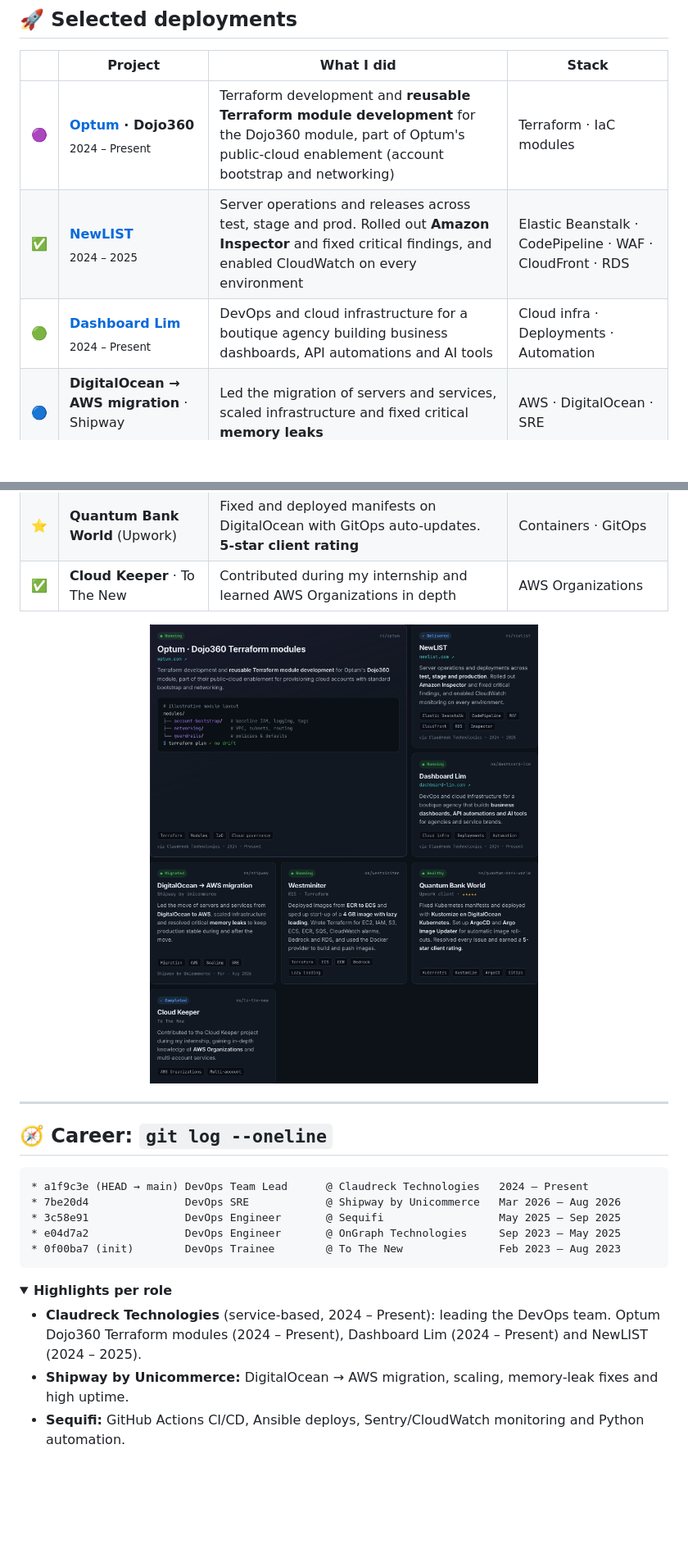
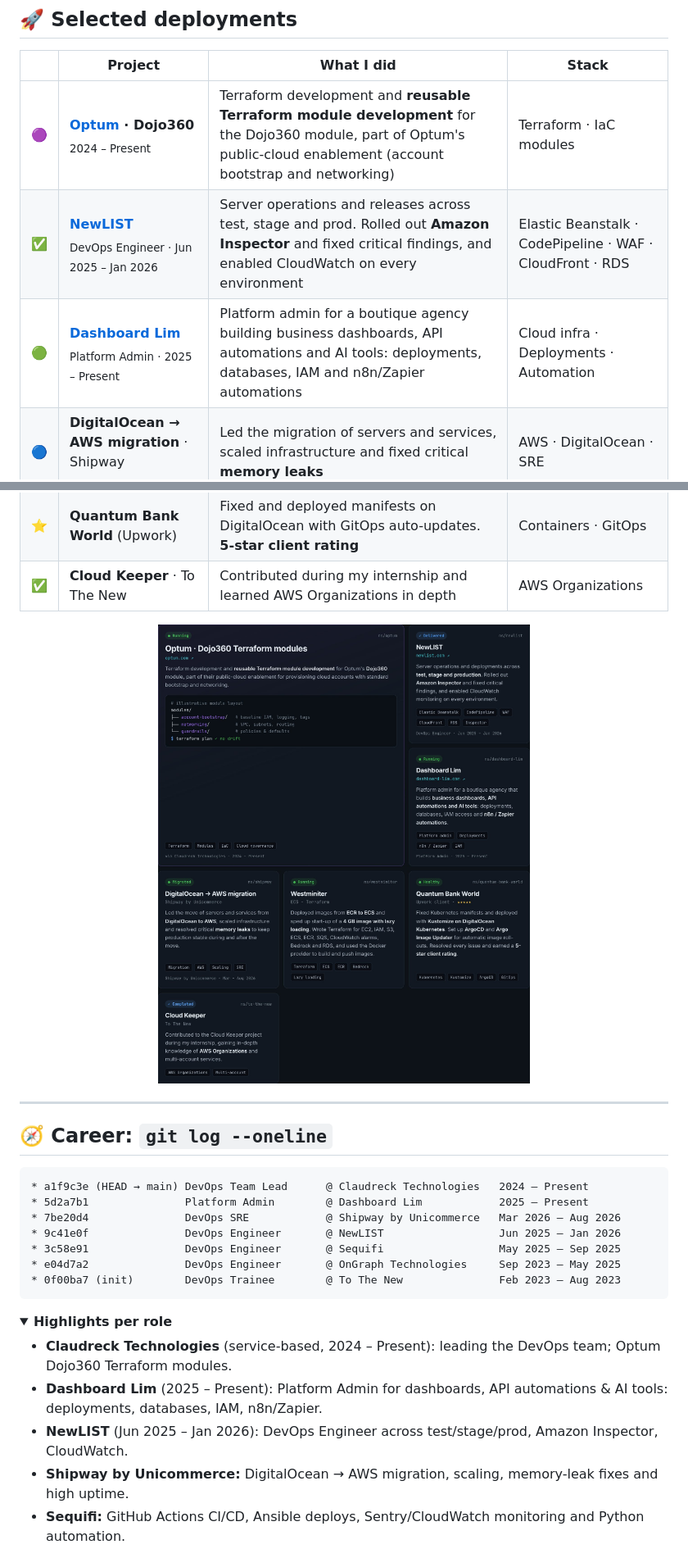
Before and after one commit to GauravBarakoti/platform-engineering-portfolio, a Markdown page: README.md, 2 parts joined by grey strips. Shown at 82% size. GitHub-like rendering; pictures changed too: .github/readme/deployments.jpg; folded sections open; blank space fills up the shorter version.

Commit message:
Add NewLIST (Jun 2025 - Jan 2026) and Dashboard Lim (Platform Admin, 2025 - Present) roles
Co-Authored-By: Claude Opus 5.5 <noreply@anthropic.com>

````diff
--- a/README.md
+++ b/README.md
@@ -62,8 +62,8 @@ strengths: [cloud migrations, cost optimisation, security remediation, client co
 | | Project | What I did | Stack |
 |---|---|---|---|
 | 🟣 | **[Optum](https://www.optum.com) · Dojo360**<br/><sub>2024 – Present</sub> | Terraform development and **reusable Terraform module development** for the Dojo360 module, part of Optum's public-cloud enablement (account bootstrap and networking) | Terraform · IaC modules |
-| ✅ | **[NewLIST](http://www.newlist.com)**<br/><sub>2024 – 2025</sub> | Server operations and releases across test, stage and prod. Rolled out **Amazon Inspector** and fixed critical findings, and enabled CloudWatch on every environment | Elastic Beanstalk · CodePipeline · WAF · CloudFront · RDS |
-| 🟢 | **[Dashboard Lim](https://dashboard-lim.com)**<br/><sub>2024 – Present</sub> | DevOps and cloud infrastructure for a boutique agency building business dashboards, API automations and AI tools | Cloud infra · Deployments · Automation |
+| ✅ | **[NewLIST](http://www.newlist.com)**<br/><sub>DevOps Engineer · Jun 2025 – Jan 2026</sub> | Server operations and releases across test, stage and prod. Rolled out **Amazon Inspector** and fixed critical findings, and enabled CloudWatch on every environment | Elastic Beanstalk · CodePipeline · WAF · CloudFront · RDS |
+| 🟢 | **[Dashboard Lim](https://dashboard-lim.com)**<br/><sub>Platform Admin · 2025 – Present</sub> | Platform admin for a boutique agency building business dashboards, API automations and AI tools: deployments, databases, IAM and n8n/Zapier automations | Cloud infra · Deployments · Automation |
 | 🔵 | **DigitalOcean → AWS migration** · Shipway<br/><sub>Mar – Aug 2026</sub> | Led the migration of servers and services, scaled infrastructure and fixed critical **memory leaks** | AWS · DigitalOcean · SRE |
 | 🟢 | **Westminiter** | ECR → ECS deploys with **lazy loading for a 4 GB image**. Terraform for EC2, IAM, S3, ECS, ECR, SQS, alarms, Bedrock and RDS, plus the Docker provider for image builds | Terraform · Docker · ECS · Bedrock |
 | ⭐ | **Quantum Bank World** (Upwork) | Fixed and deployed manifests on DigitalOcean with GitOps auto-updates. **5-star client rating** | Containers · GitOps |
@@ -77,7 +77,9 @@ strengths: [cloud migrations, cost optimisation, security remediation, client co
 
 ```text
 * a1f9c3e (HEAD → main) DevOps Team Lead      @ Claudreck Technologies   2024 – Present
+* 5d2a7b1               Platform Admin        @ Dashboard Lim            2025 – Present
 * 7be20d4               DevOps SRE            @ Shipway by Unicommerce   Mar 2026 – Aug 2026
+* 9c41e0f               DevOps Engineer       @ NewLIST                  Jun 2025 – Jan 2026
 * 3c58e91               DevOps Engineer       @ Sequifi                  May 2025 – Sep 2025
 * e04d7a2               DevOps Engineer       @ OnGraph Technologies     Sep 2023 – May 2025
 * 0f00ba7 (init)        DevOps Trainee        @ To The New               Feb 2023 – Aug 2023
@@ -86,7 +88,9 @@ strengths: [cloud migrations, cost optimisation, security remediation, client co
 <details>
 <summary><b>Highlights per role</b></summary>
 
-- **Claudreck Technologies** (service-based, 2024 – Present): leading the DevOps team. Optum Dojo360 Terraform modules (2024 – Present), Dashboard Lim (2024 – Present) and NewLIST (2024 – 2025).
+- **Claudreck Technologies** (service-based, 2024 – Present): leading the DevOps team; Optum Dojo360 Terraform modules.
+- **Dashboard Lim** (2025 – Present): Platform Admin for dashboards, API automations & AI tools: deployments, databases, IAM, n8n/Zapier.
+- **NewLIST** (Jun 2025 – Jan 2026): DevOps Engineer across test/stage/prod, Amazon Inspector, CloudWatch.
 - **Shipway by Unicommerce:** DigitalOcean → AWS migration, scaling, memory-leak fixes and high uptime.
 - **Sequifi:** GitHub Actions CI/CD, Ansible deploys, Sentry/CloudWatch monitoring and Python automation.
 - **OnGraph:** multi-cloud projects (AWS, GCP, DO, cPanel), Reserved Instance cost savings, Slack alerting and Upwork client management.
````
Also changed, not shown: .github/readme/experience.jpg, .github/readme/hero.jpg, .github/readme/mobile-terminal.jpg, .github/readme/pipeline.jpg, 2 other files.
